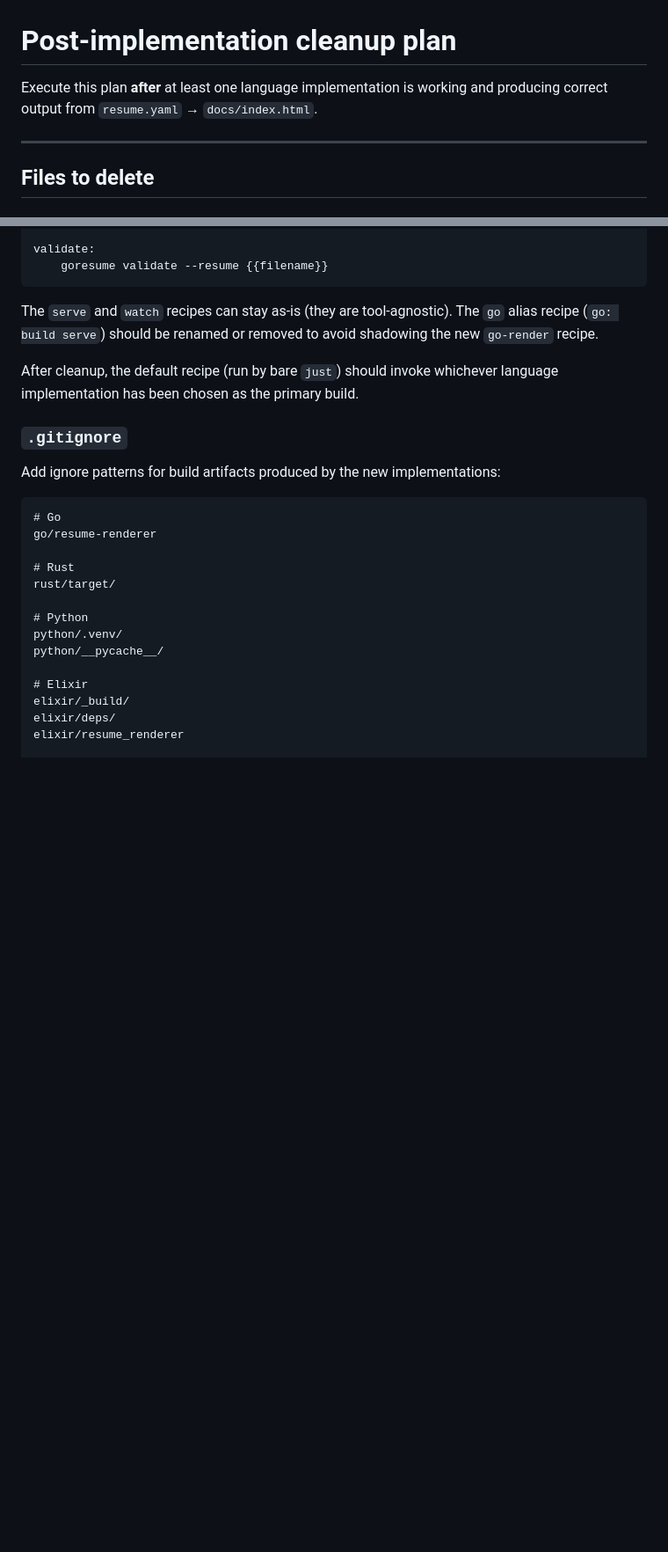
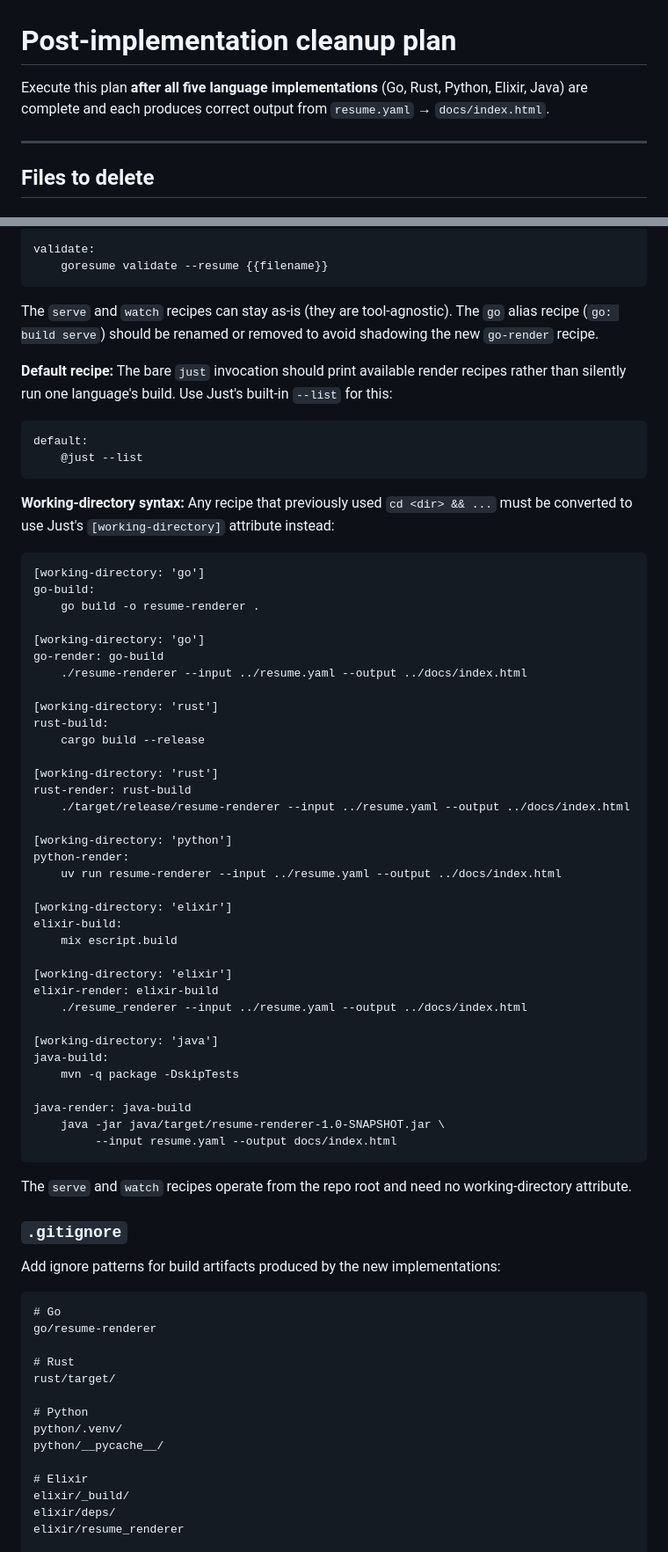
Before and after one commit to StephenBrown2/resume, a Markdown page: plans/cleanup.md, 2 parts joined by grey strips. Shown at 88% size. Rendered like a GitHub page; blank space fills up the shorter version.

Commit message:
Update cleanup plan: all-five-langs gate and justfile details
- Require all five implementations complete before executing cleanup
- Default just recipe lists available recipes via --list
- Convert cd-based recipes to [working-directory] attribute syntax

Co-Authored-By: Claude Sonnet 4.6 <noreply@anthropic.com>

````diff
--- a/plans/cleanup.md
+++ b/plans/cleanup.md
@@ -1,6 +1,6 @@
 # Post-implementation cleanup plan
 
-Execute this plan **after** at least one language implementation is working and producing correct output from `resume.yaml` → `docs/index.html`.
+Execute this plan **after all five language implementations** (Go, Rust, Python, Elixir, Java) are complete and each produces correct output from `resume.yaml` → `docs/index.html`.
 
 ---
 
@@ -61,7 +61,54 @@ validate:
 
 The `serve` and `watch` recipes can stay as-is (they are tool-agnostic). The `go` alias recipe (`go: build serve`) should be renamed or removed to avoid shadowing the new `go-render` recipe.
 
-After cleanup, the default recipe (run by bare `just`) should invoke whichever language implementation has been chosen as the primary build.
+**Default recipe:** The bare `just` invocation should print available render recipes rather than silently run one language's build. Use Just's built-in `--list` for this:
+
+```just
+default:
+    @just --list
+```
+
+**Working-directory syntax:** Any recipe that previously used `cd <dir> && ...` must be converted to use Just's `[working-directory]` attribute instead:
+
+```just
+[working-directory: 'go']
+go-build:
+    go build -o resume-renderer .
+
+[working-directory: 'go']
+go-render: go-build
+    ./resume-renderer --input ../resume.yaml --output ../docs/index.html
+
+[working-directory: 'rust']
+rust-build:
+    cargo build --release
+
+[working-directory: 'rust']
+rust-render: rust-build
+    ./target/release/resume-renderer --input ../resume.yaml --output ../docs/index.html
+
+[working-directory: 'python']
+python-render:
+    uv run resume-renderer --input ../resume.yaml --output ../docs/index.html
+
+[working-directory: 'elixir']
+elixir-build:
+    mix escript.build
+
+[working-directory: 'elixir']
+elixir-render: elixir-build
+    ./resume_renderer --input ../resume.yaml --output ../docs/index.html
+
+[working-directory: 'java']
+java-build:
+    mvn -q package -DskipTests
+
+java-render: java-build
+    java -jar java/target/resume-renderer-1.0-SNAPSHOT.jar \
+         --input resume.yaml --output docs/index.html
+```
+
+The `serve` and `watch` recipes operate from the repo root and need no working-directory attribute.
 
 ### `.gitignore`
 
````
